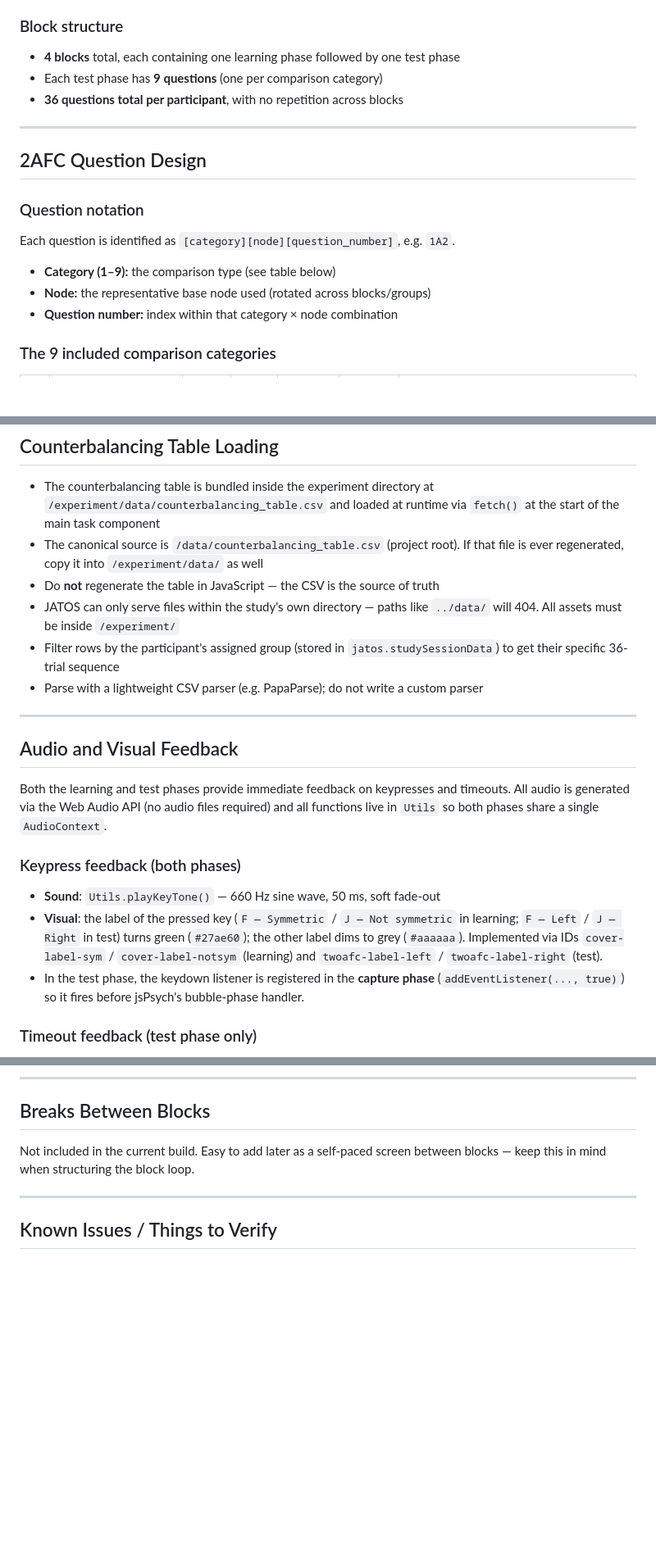
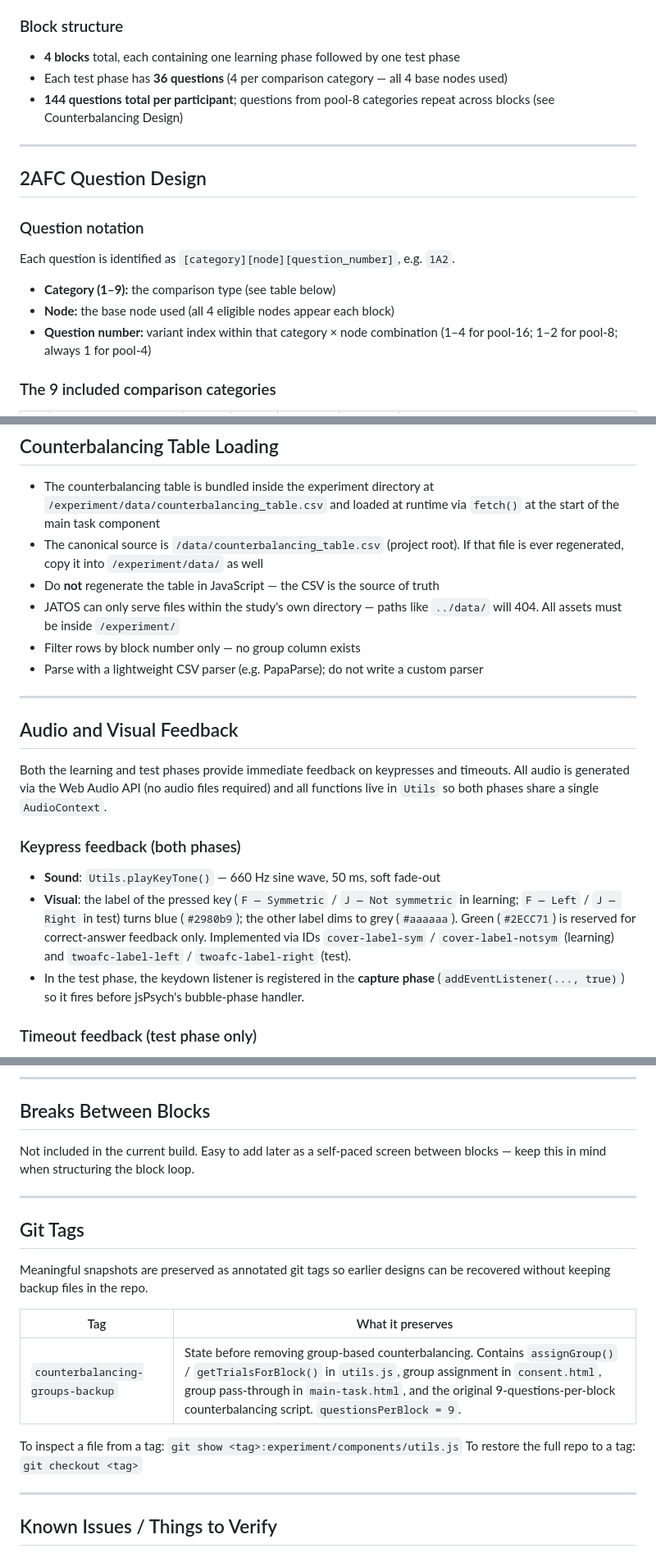
Before and after one commit to daniela-acosta/research-ucl-msc-dissertation, a Markdown page: CLAUDE.md, 3 parts joined by grey strips. Shown at 82% size. Drawn GitHub-style; blank space fills up the shorter version.

```diff
--- a/CLAUDE.md
+++ b/CLAUDE.md
@@ -58,8 +58,8 @@ The graph is defined programmatically in `/data_analysis/graph_definition.py` us
 
 ### Block structure
 - **4 blocks** total, each containing one learning phase followed by one test phase
-- Each test phase has **9 questions** (one per comparison category)
-- **36 questions total per participant**, with no repetition across blocks
+- Each test phase has **36 questions** (4 per comparison category — all 4 base nodes used)
+- **144 questions total per participant**; questions from pool-8 categories repeat across blocks (see Counterbalancing Design)
 
 ---
 
@@ -69,8 +69,8 @@ The graph is defined programmatically in `/data_analysis/graph_definition.py` us
 Each question is identified as `[category][node][question_number]`, e.g. `1A2`.
 
 - **Category (1–9):** the comparison type (see table below)
-- **Node:** the representative base node used (rotated across blocks/groups)
-- **Question number:** index within that category × node combination
+- **Node:** the base node used (all 4 eligible nodes appear each block)
+- **Question number:** variant index within that category × node combination (1–4 for pool-16; 1–2 for pool-8; always 1 for pool-4)
 
 ### The 9 included comparison categories
 
@@ -662,8 +659,7 @@ variables (`practiceWalkLength`, `practiceQuestionsPerBlock`).
 - Do **not** regenerate the table in JavaScript — the CSV is the source of truth
 - JATOS can only serve files within the study's own directory — paths like `../data/`
   will 404. All assets must be inside `/experiment/`
-- Filter rows by the participant's assigned group (stored in `jatos.studySessionData`)
-  to get their specific 36-trial sequence
+- Filter rows by block number only — no group column exists
 - Parse with a lightweight CSV parser (e.g. PapaParse); do not write a custom parser
 
 ---
@@ -677,8 +673,9 @@ live in `Utils` so both phases share a single `AudioContext`.
 ### Keypress feedback (both phases)
 - **Sound**: `Utils.playKeyTone()` — 660 Hz sine wave, 50 ms, soft fade-out
 - **Visual**: the label of the pressed key (`F — Symmetric` / `J — Not symmetric` in
-  learning; `F — Left` / `J — Right` in test) turns green (`#27ae60`); the other label
-  dims to grey (`#aaaaaa`). Implemented via IDs `cover-label-sym` / `cover-label-notsym`
+  learning; `F — Left` / `J — Right` in test) turns blue (`#2980b9`); the other label
+  dims to grey (`#aaaaaa`). Green (`#2ECC71`) is reserved for correct-answer feedback only.
+  Implemented via IDs `cover-label-sym` / `cover-label-notsym`
   (learning) and `twoafc-label-left` / `twoafc-label-right` (test).
 - In the test phase, the keydown listener is registered in the **capture phase**
   (`addEventListener(..., true)`) so it fires before jsPsych's bubble-phase handler.
@@ -702,6 +699,20 @@ blocks — keep this in mind when structuring the block loop.
 
 ---
 
+## Git Tags
+
+Meaningful snapshots are preserved as annotated git tags so earlier designs can be recovered
+without keeping backup files in the repo.
+
+| Tag | What it preserves |
+|-----|-------------------|
+| `counterbalancing-groups-backup` | State before removing group-based counterbalancing. Contains `assignGroup()` / `getTrialsForBlock()` in `utils.js`, group assignment in `consent.html`, group pass-through in `main-task.html`, and the original 9-questions-per-block counterbalancing script. `questionsPerBlock = 9`. |
+
+To inspect a file from a tag: `git show <tag>:experiment/components/utils.js`
+To restore the full repo to a tag: `git checkout <tag>`
+
+---
+
 ## Known Issues / Things to Verify
 
 ### Category ordering — resolved
```
Also changed, not shown: other parts of CLAUDE.md (+39 -42 lines).
